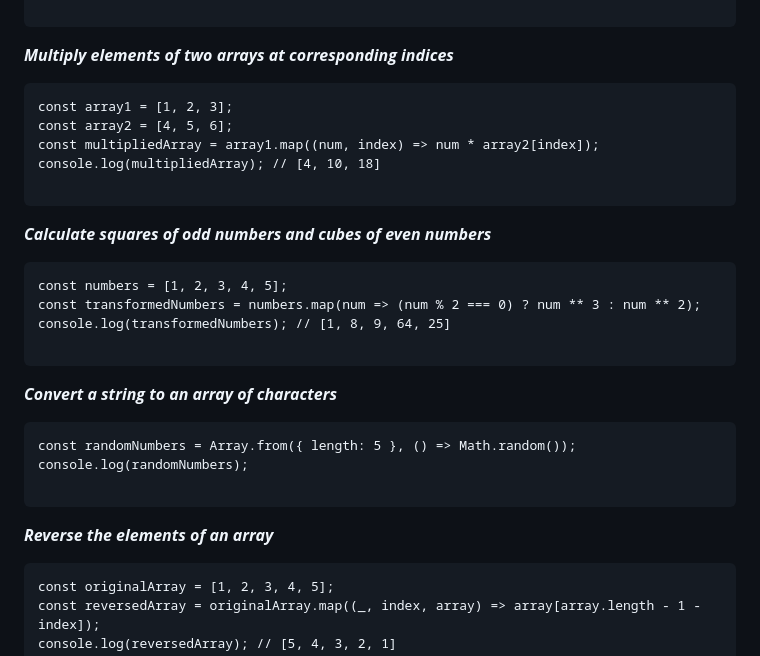
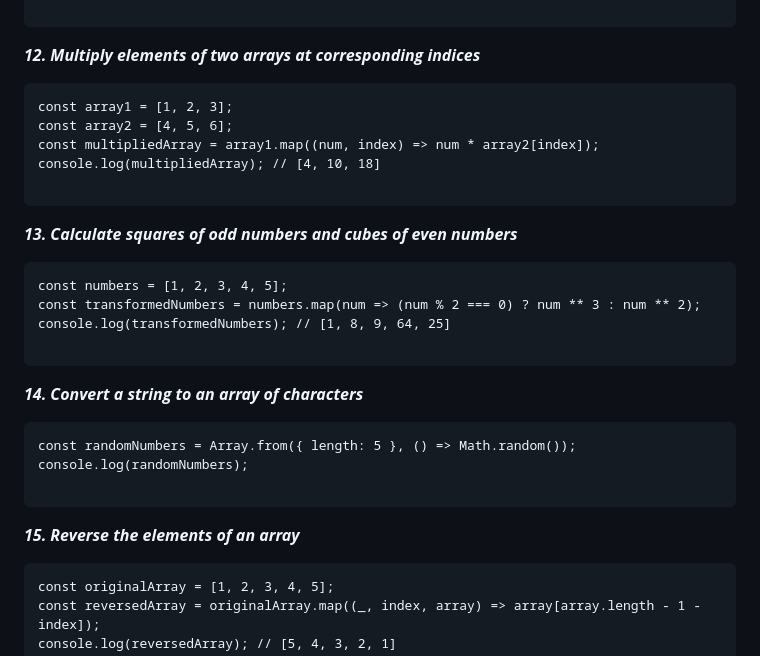
Before and after one commit to Abdul-Hamid-rnd/JavaScript, a Markdown page: Learn JavaScript/map.md, the part around one of its changes. Rendered like a GitHub page.

````diff
--- a/Learn JavaScript/map.md
+++ b/Learn JavaScript/map.md
@@ -92,7 +92,7 @@ console.log(arrayWithIndexAndValue);
 
 ```
 
-***Multiply elements of two arrays at corresponding indices***
+***12. Multiply elements of two arrays at corresponding indices***
 ```
 const array1 = [1, 2, 3];
 const array2 = [4, 5, 6];
@@ -101,7 +101,7 @@ console.log(multipliedArray); // [4, 10, 18]
 
 ```
 
-***Calculate squares of odd numbers and cubes of even numbers***
+***13. Calculate squares of odd numbers and cubes of even numbers***
 ```
 const numbers = [1, 2, 3, 4, 5];
 const transformedNumbers = numbers.map(num => (num % 2 === 0) ? num ** 3 : num ** 2);
@@ -109,14 +109,14 @@ console.log(transformedNumbers); // [1, 8, 9, 64, 25]
 
 ```
 
-***Convert a string to an array of characters***
+***14. Convert a string to an array of characters***
 ```
 const randomNumbers = Array.from({ length: 5 }, () => Math.random());
 console.log(randomNumbers);
 
 ```
 
-***Reverse the elements of an array***
+***15. Reverse the elements of an array***
 ```
 const originalArray = [1, 2, 3, 4, 5];
 const reversedArray = originalArray.map((_, index, array) => array[array.length - 1 - index]);
````
Also changed, not shown: other parts of Learn JavaScript/map.md (+11 -11 lines).
